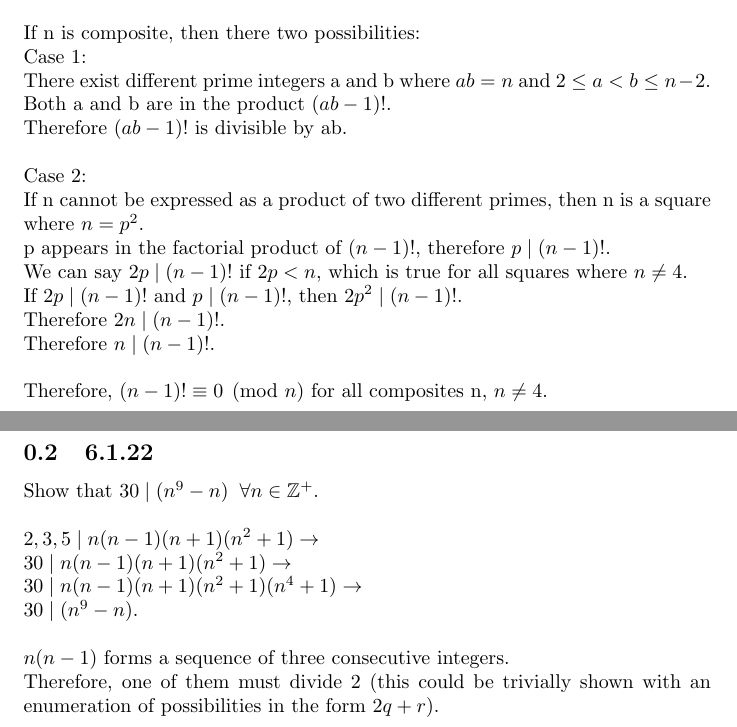
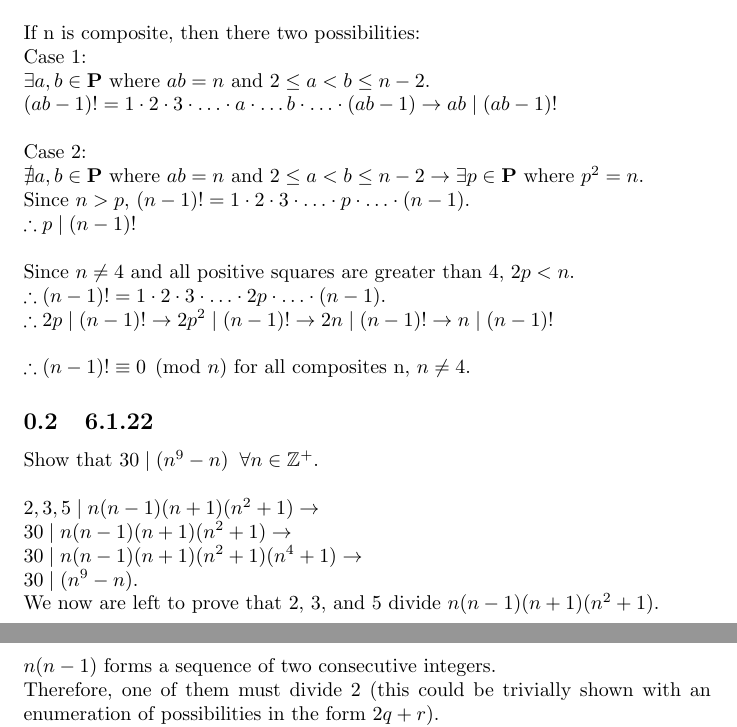
Before and after one commit to JDongian/M328K, a LaTeX problem sheet (Homework/A9.tex): two parts of pages 1 and 2 of 3 before the commit and two parts of pages 1 and 2 of 2 after it, joined at a grey line, cut so that both start at the same text. Compiled offline with pdfLaTeX.

Commit message:
improved and edited A9.

```diff
--- a/Homework/A9.tex
+++ b/Homework/A9.tex
@@ -2,6 +2,7 @@
 \usepackage{amssymb}
 \usepackage{amsmath}
 \usepackage{centernot}
+\setlength{\parindent}{0in}
 
 \begin{document}
 
@@ -16,23 +17,28 @@ then $(n-1)! \equiv 0 \pmod{n}$
 \\
 \\If n is composite, then there two possibilities:
 \\Case 1:
-\\There exist different prime integers a and b where $ab = n$
+\\$\exists a,b \in \textbf{P}$ where $ab = n$
 and $2 \le a < b \le n-2$.
-\\Both a and b are in the product $(ab-1)!$.
-\\Therefore $(ab-1)!$ is divisible by ab.
+\\$(ab-1)! =
+1\cdot2\cdot3\cdot\ldots\cdot a \cdot\ldots b \cdot\ldots\cdot (ab-1)
+\rightarrow ab \mid (ab-1)!$
 \\
 \\Case 2:
-\\If n cannot be expressed as a product of two different primes,
-then n is a square where $n = p^2$.
-\\p appears in the factorial product of $(n-1)!$, therefore $p \mid (n-1)!$.
-\\We can say $2p \mid (n-1)!$ if $2p < n$,
-which is true for all squares where $n \neq 4$.
-\\If $2p \mid (n-1)!$ and $p \mid (n-1)!$, then $2p^2 \mid (n-1)!$.
-\\Therefore $2n \mid (n-1)!$.
-\\Therefore $n \mid (n-1)!$.
+\\$\nexists a,b \in \textbf{P}$ where $ab = n$ and $2 \le a < b \le n-2
+\rightarrow \exists p \in \textbf{P}$ where $p^2 = n$.
+\\Since $n>p$, $(n-1)! =
+1\cdot2\cdot3\cdot\ldots\cdot p \cdot\ldots\cdot (n-1)$.
+\\$\therefore p \mid (n-1)!$
 \\
-\\Therefore, $(n-1)! \equiv 0 \pmod{n}$ for all composites n, $n\neq4$.
-\newpage
+\\Since $n \neq 4$ and all positive squares are greater than 4, $2p < n$.
+\\$\therefore (n-1)! =
+1\cdot2\cdot3\cdot\ldots\cdot 2p \cdot\ldots\cdot (n-1)$.
+\\$\therefore 2p \mid (n-1)! \rightarrow
+2p^2 \mid (n-1)! \rightarrow
+2n \mid (n-1)! \rightarrow
+n \mid (n-1)!$
+\\
+\\$\therefore (n-1)! \equiv 0 \pmod{n}$ for all composites n, $n\neq4$.
 
 \subsection{6.1.22}
 Show that $30 \mid (n^9 - n)$\;\;$ \forall n \in \mathbb{Z}^+$.
@@ -41,8 +47,9 @@ Show that $30 \mid (n^9 - n)$\;\;$ \forall n \in \mathbb{Z}^+$.
 \\30 \mid n(n-1)(n+1)(n^2+1) \rightarrow
 \\30 \mid n(n-1)(n+1)(n^2+1)(n^4+1) \rightarrow
 \\30 \mid (n^9 -n)$.
-\\
-\\$n(n-1)$ forms a sequence of three consecutive integers.
+\\We now are left to prove that 2, 3, and 5 divide $n(n-1)(n+1)(n^2+1)$.
+\newpage
+ $n(n-1)$ forms a sequence of two consecutive integers.
 \\Therefore, one of them must divide 2
 (this could be trivially shown with an enumeration of possibilities
 in the form $2q+r$).
```
Also changed, not shown: Homework/A9.pdf, Homework/A9.tex (1 more changed lines).
